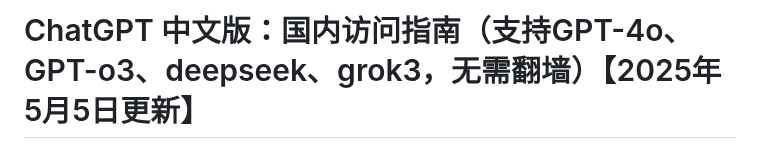
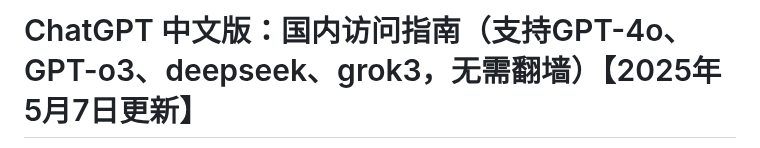
Before and after one commit to vbosoxo/chatgpt-site, a Markdown page: README.md, the part around one of its changes. Drawn GitHub-style.

```diff
--- a/README.md
+++ b/README.md
@@ -1,2 +1,2 @@
-# ChatGPT 中文版：国内访问指南（支持GPT-4o、GPT-o3、deepseek、grok3，无需翻墙）【2025年5月5日更新】
+# ChatGPT 中文版：国内访问指南（支持GPT-4o、GPT-o3、deepseek、grok3，无需翻墙）【2025年5月7日更新】
 
```
Also changed, not shown: other parts of README.md (+1 -1 lines).
